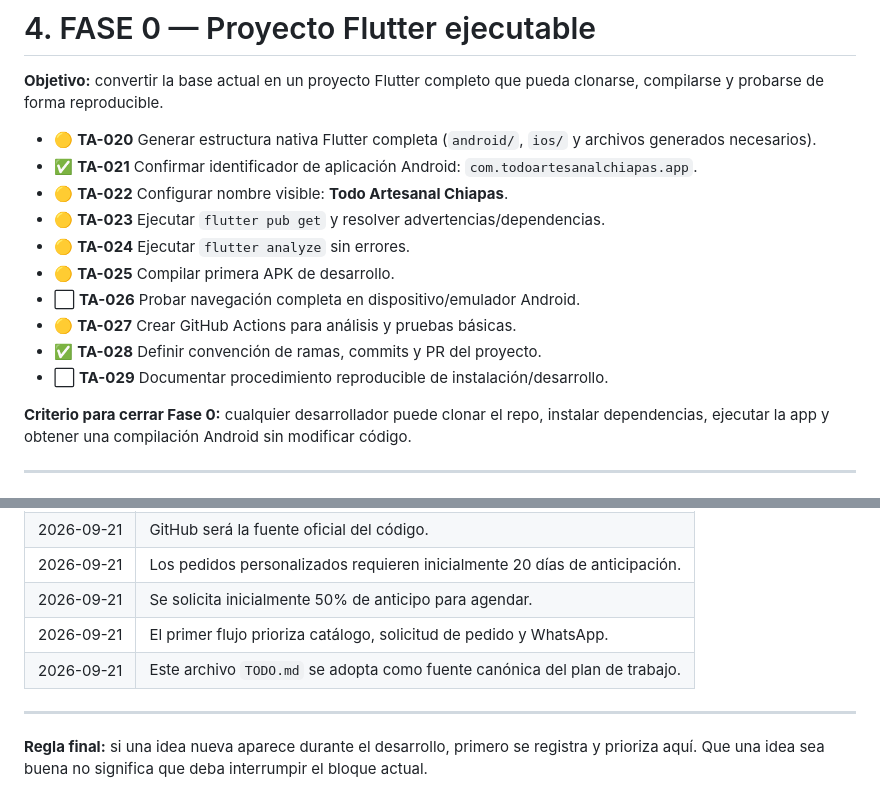
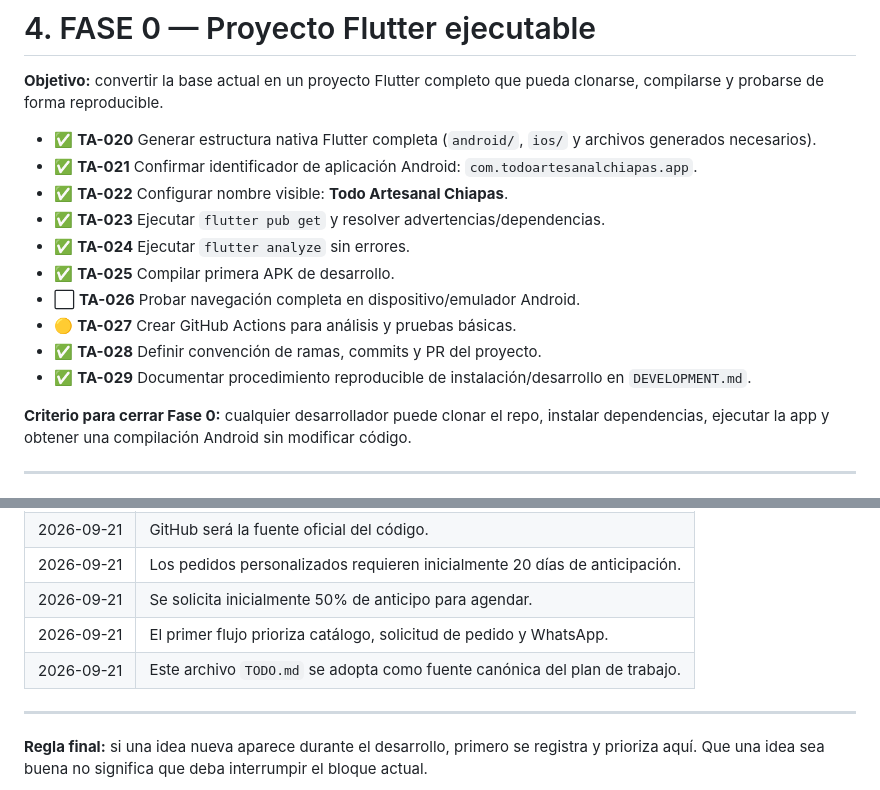
Before and after one commit to alecz2303/todoartesanalchiapas, a Markdown page: TODO.md, 2 parts joined by grey strips. Drawn GitHub-style.

Commit message:
docs: update verified Phase 0 progress [skip ci]

```diff
--- a/TODO.md
+++ b/TODO.md
@@ -81,16 +81,16 @@ La experiencia debe conservar la identidad artesanal y chiapaneca de la marca, c
 
 **Objetivo:** convertir la base actual en un proyecto Flutter completo que pueda clonarse, compilarse y probarse de forma reproducible.
 
-- 🟡 **TA-020** Generar estructura nativa Flutter completa (`android/`, `ios/` y archivos generados necesarios).
+- ✅ **TA-020** Generar estructura nativa Flutter completa (`android/`, `ios/` y archivos generados necesarios).
 - ✅ **TA-021** Confirmar identificador de aplicación Android: `com.todoartesanalchiapas.app`.
-- 🟡 **TA-022** Configurar nombre visible: **Todo Artesanal Chiapas**.
-- 🟡 **TA-023** Ejecutar `flutter pub get` y resolver advertencias/dependencias.
-- 🟡 **TA-024** Ejecutar `flutter analyze` sin errores.
-- 🟡 **TA-025** Compilar primera APK de desarrollo.
+- ✅ **TA-022** Configurar nombre visible: **Todo Artesanal Chiapas**.
+- ✅ **TA-023** Ejecutar `flutter pub get` y resolver advertencias/dependencias.
+- ✅ **TA-024** Ejecutar `flutter analyze` sin errores.
+- ✅ **TA-025** Compilar primera APK de desarrollo.
 - ⬜ **TA-026** Probar navegación completa en dispositivo/emulador Android.
 - 🟡 **TA-027** Crear GitHub Actions para análisis y pruebas básicas.
 - ✅ **TA-028** Definir convención de ramas, commits y PR del proyecto.
-- ⬜ **TA-029** Documentar procedimiento reproducible de instalación/desarrollo.
+- ✅ **TA-029** Documentar procedimiento reproducible de instalación/desarrollo en `DEVELOPMENT.md`.
 
 **Criterio para cerrar Fase 0:** cualquier desarrollador puede clonar el repo, instalar dependencias, ejecutar la app y obtener una compilación Android sin modificar código.
 
@@ -387,7 +387,7 @@ Orden recomendado:
 | 2026-09-21 | Los pedidos personalizados requieren inicialmente 20 días de anticipación. |
 | 2026-09-21 | Se solicita inicialmente 50% de anticipo para agendar. |
 | 2026-09-21 | El primer flujo prioriza catálogo, solicitud de pedido y WhatsApp. |
-| 2026-09-21 | Este archivo `TODO.md` se adopta como fuente canónica del plan de trabajo. |\n| 2026-09-21 | Identificador técnico Android/iOS definido: `com.todoartesanalchiapas.app`. |\n| 2026-09-21 | Convención Git definida en `CONTRIBUTING.md`; el trabajo de TA-020 se realiza en `chore/ta-020-bootstrap-flutter`. |
+| 2026-09-21 | Este archivo `TODO.md` se adopta como fuente canónica del plan de trabajo. |\n| 2026-09-21 | Identificador técnico Android/iOS definido: `com.todoartesanalchiapas.app`. |\n| 2026-09-21 | Convención Git definida en `CONTRIBUTING.md`; el trabajo de TA-020 se realiza en `chore/ta-020-bootstrap-flutter`. |\n| 2026-09-21 | Base verificada con Flutter 3.47.5 / Dart 3.13.4: `flutter pub get`, `flutter analyze` y build APK debug exitosos en GitHub Actions. |
 
 ---
 
```
